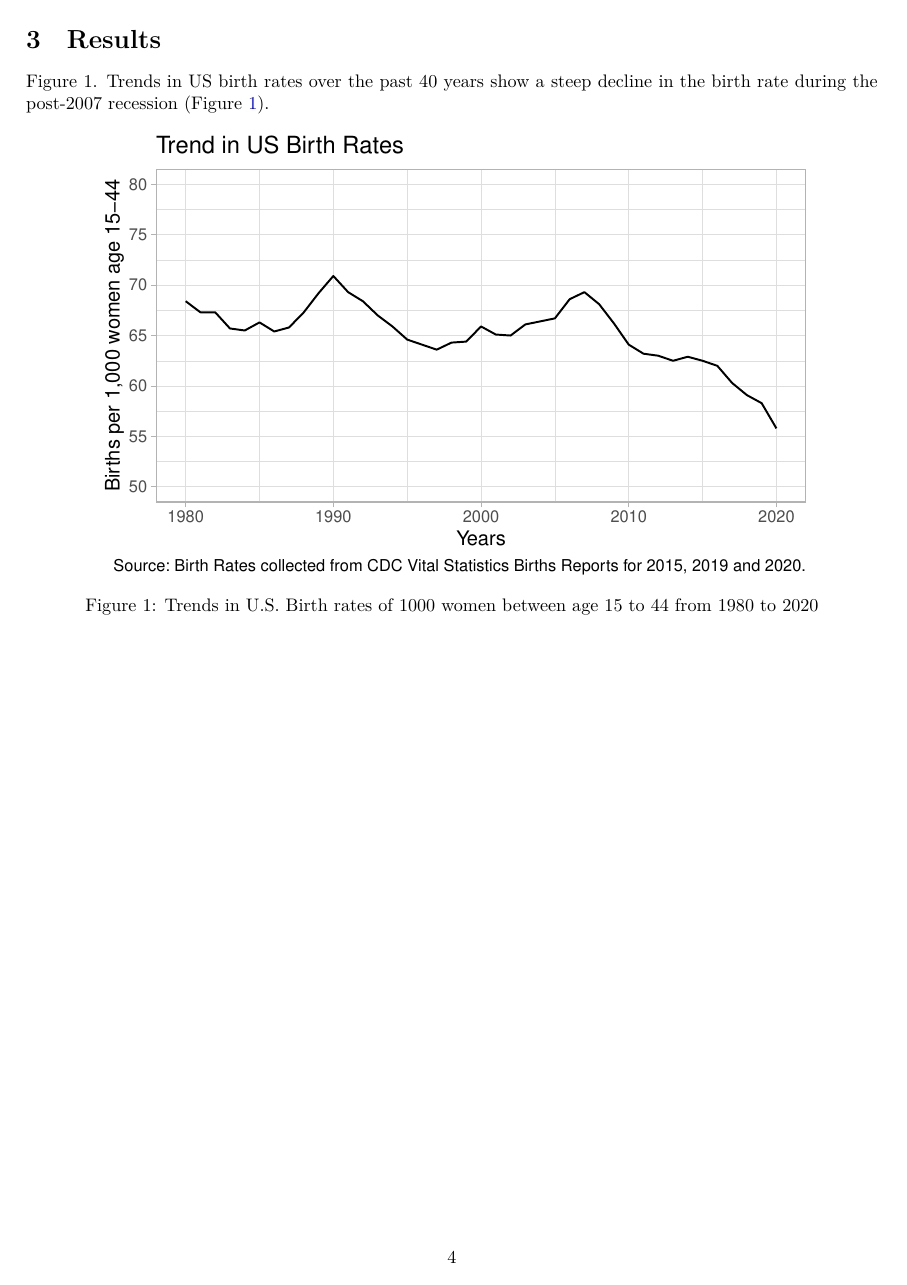
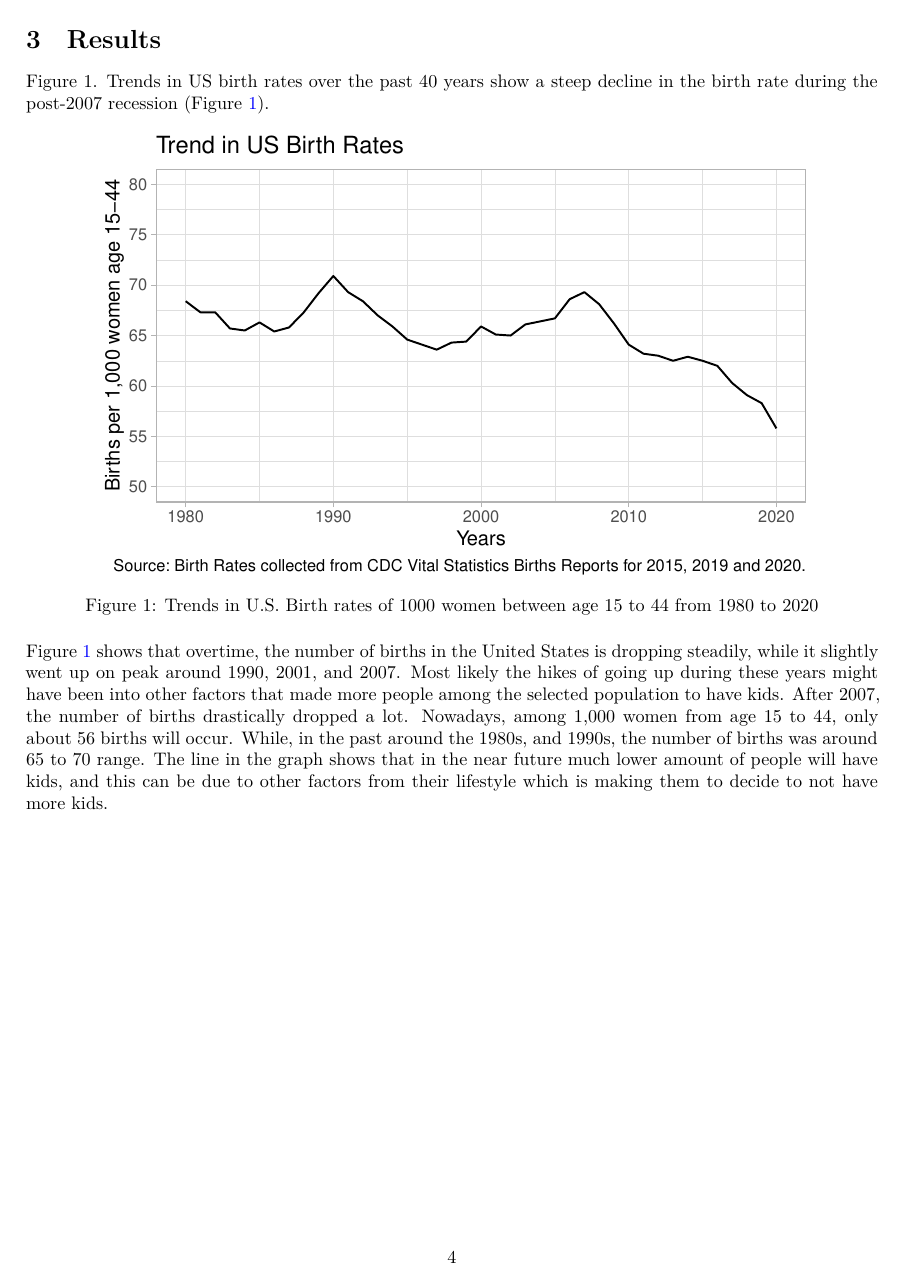
Before and after one commit to UtopianYoungChung/Paper2, a Quarto document (outputs/paper/paper.qmd): page 4 of 12 before the commit and page 4 of 11 after it. The pictures show the output file outputs/paper/paper.pdf that the author committed with the source.

Commit message:
Update paper to remove a minor edit

````diff
--- a/outputs/paper/paper.qmd
+++ b/outputs/paper/paper.qmd
@@ -92,11 +92,6 @@ fig1_data %>%
   )  +
   theme_light()
 ```
-
-
-\newpage
-
-
 @fig-1 shows that overtime, the number of births in the United States is dropping steadily, while it slightly went up on peak around 1990, 2001, and 2007. Most likely the hikes of going up during these years might have been into other factors that made more people among the selected population to have kids. After 2007, the number of births drastically dropped a lot. Nowadays, among 1,000 women from age 15 to 44, only about 56 births will occur. While, in the past around the 1980s, and 1990s, the number of births was around 65 to 70 range. The line in the graph shows that in the near future much lower amount of people will have kids, and this can be due to other factors from their lifestyle which is making them to decide to not have more kids.
 
 
````
Also changed, not shown: outputs/paper/paper.pdf.
